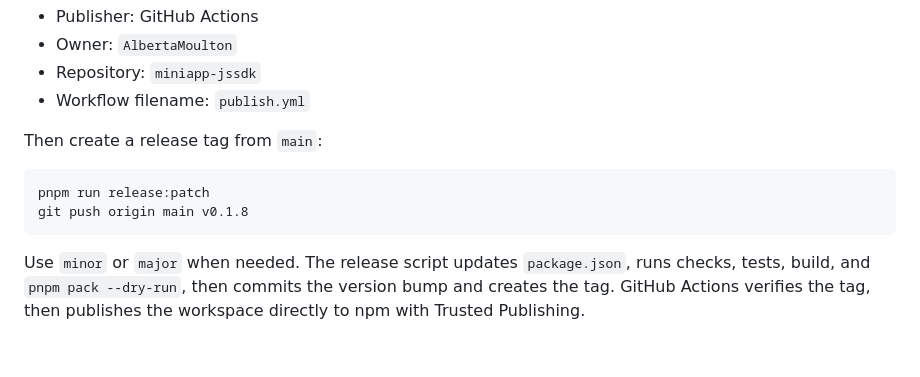
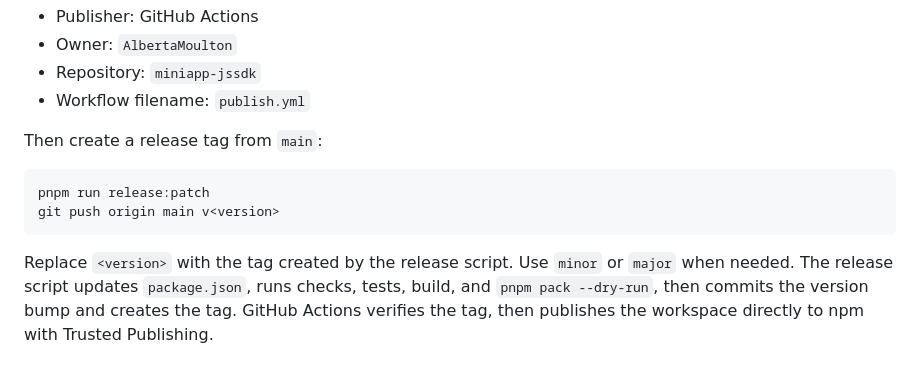
Before and after one commit to AlbertaMoulton/miniapp-jssdk, a Markdown page: README.md, the part around the change. Rendered like a GitHub page.

Commit message:
docs: generalize release push command

````diff
--- a/README.md
+++ b/README.md
@@ -249,7 +249,7 @@ Then create a release tag from `main`:
 
 ```bash
 pnpm run release:patch
-git push origin main v0.1.8
+git push origin main v<version>
 ```
 
-Use `minor` or `major` when needed. The release script updates `package.json`, runs checks, tests, build, and `pnpm pack --dry-run`, then commits the version bump and creates the tag. GitHub Actions verifies the tag, then publishes the workspace directly to npm with Trusted Publishing.
+Replace `<version>` with the tag created by the release script. Use `minor` or `major` when needed. The release script updates `package.json`, runs checks, tests, build, and `pnpm pack --dry-run`, then commits the version bump and creates the tag. GitHub Actions verifies the tag, then publishes the workspace directly to npm with Trusted Publishing.
````
